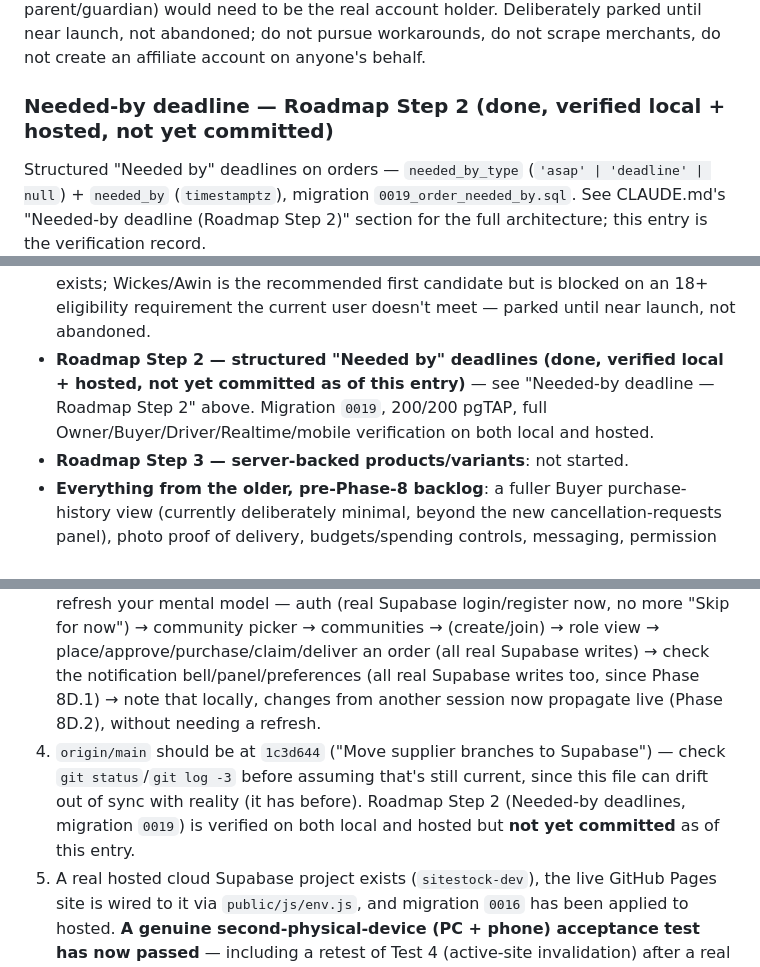
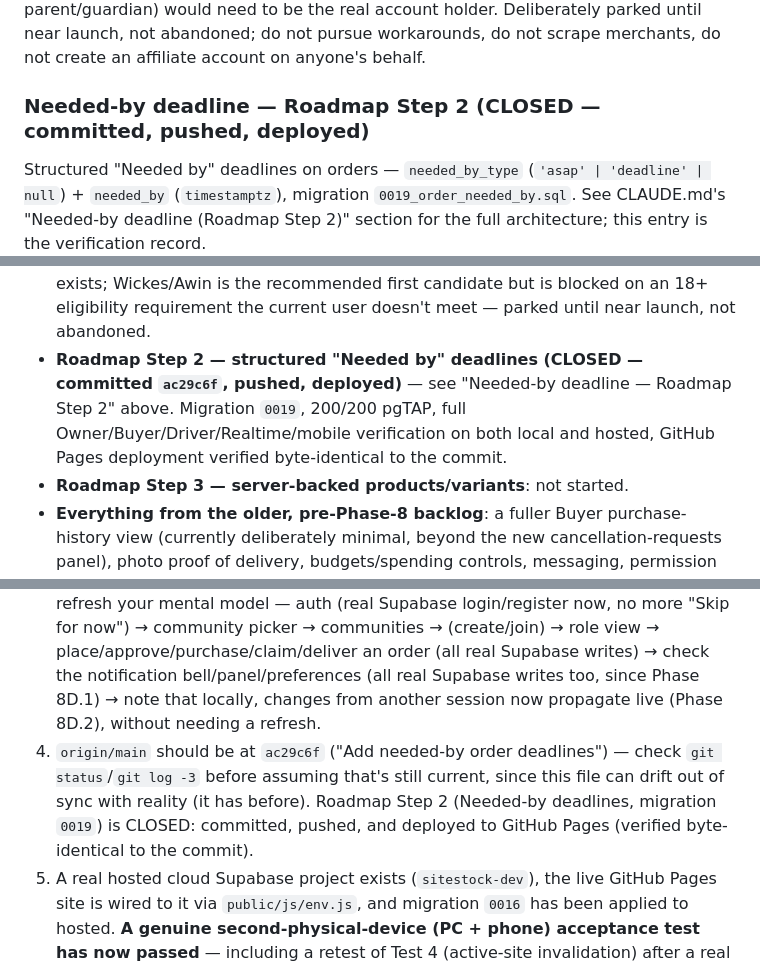
Before and after one commit to arcoore/construction-order-delivery, a Markdown page: PROGRESS.md, 3 parts joined by grey strips. GitHub-like rendering.

```diff
--- a/PROGRESS.md
+++ b/PROGRESS.md
@@ -264,7 +264,7 @@ A pre-commit audit of Phase B (before staging) found two real, narrow gaps, both
 
 A full research pass (six UK merchants: Screwfix, Toolstation, Wickes, B&Q, TradePoint, Travis Perkins, Jewson) found no merchant offering a centrally-consumable public price feed that fits SiteStock's "no per-Worker merchant login" adoption principle. The one genuinely real, technically-working price data path found (Simpro-marketplace catalogue integrations for Travis Perkins/Screwfix/Toolstation) requires **each construction company to hold and connect its own trade account** plus a paid third-party subscription — structurally incompatible with the product goal, not pursued. **Wickes, via the Awin affiliate network, is the recommended first candidate** (confirmed open programme, genuine public retail catalogue, no per-Worker credentials needed) — but Awin's own Standard Terms for Publishers require the contracting party to be 18+, and the current user is not. **This is genuinely blocked on an external eligibility requirement, not a technical one** — an eligible adult (e.g. a parent/guardian) would need to be the real account holder. Deliberately parked until near launch, not abandoned; do not pursue workarounds, do not scrape merchants, do not create an affiliate account on anyone's behalf.
 
-### Needed-by deadline — Roadmap Step 2 (done, verified local + hosted, not yet committed)
+### Needed-by deadline — Roadmap Step 2 (CLOSED — committed, pushed, deployed)
 
 Structured "Needed by" deadlines on orders — `needed_by_type` (`'asap' | 'deadline' | null`) + `needed_by` (`timestamptz`), migration `0019_order_needed_by.sql`. See CLAUDE.md's "Needed-by deadline (Roadmap Step 2)" section for the full architecture; this entry is the verification record.
 
@@ -309,7 +309,7 @@ A full product audit was run against the intended product direction (Buyer role,
 - **Phase 8E (done, committed `1c1fc56`, pushed)** — Community → Sites dashboard integration + a real role-switching bug fix, both directly triggered by findings from the Phase 8C.5 real-device verification pass. See "Community → Sites dashboard integration + role switching (Phase 8E)" above for full detail.
 - **Supplier/stockist ranking — architecture review (done, planning-only)**, then **Phase A (done, committed `a5ce181`, pushed, deployed, live-verified)** — real distance-based supplier ranking. Then **Phase B + Phase B hardening (done, committed together as `1c3d644` "Move supplier branches to Supabase", pushed)** — suppliers/supplier_branches data foundation (migration `0017`) + parent-supplier-inactivity RLS fix + Driver unresolved-branch fallback (migration `0018`). See "Distance-based supplier ranking (Phase A)", "Supplier data foundation — Phase B", and "Phase B hardening" above for full detail.
 - **Roadmap Step 1 — real supplier pricing access (done, researched, deliberately parked)**: see "Roadmap Step 1" above. No merchant integration exists; Wickes/Awin is the recommended first candidate but is blocked on an 18+ eligibility requirement the current user doesn't meet — parked until near launch, not abandoned.
-- **Roadmap Step 2 — structured "Needed by" deadlines (done, verified local + hosted, not yet committed as of this entry)** — see "Needed-by deadline — Roadmap Step 2" above. Migration `0019`, 200/200 pgTAP, full Owner/Buyer/Driver/Realtime/mobile verification on both local and hosted.
+- **Roadmap Step 2 — structured "Needed by" deadlines (CLOSED — committed `ac29c6f`, pushed, deployed)** — see "Needed-by deadline — Roadmap Step 2" above. Migration `0019`, 200/200 pgTAP, full Owner/Buyer/Driver/Realtime/mobile verification on both local and hosted, GitHub Pages deployment verified byte-identical to the commit.
 - **Roadmap Step 3 — server-backed products/variants**: not started.
 - **Everything from the older, pre-Phase-8 backlog**: a fuller Buyer purchase-history view (currently deliberately minimal, beyond the new cancellation-requests panel), photo proof of delivery, budgets/spending controls, messaging, permission presets/switches beyond the current hardcoded owner/worker/buyer/driver site rules, site analytics beyond the basic counts already shown, permanent site deletion, `site_restored` notifications (explicitly skipped in 4B), post-collection cancellation (explicitly deferred in 7A/7B/7C — needs a driver-decision-notification channel that doesn't exist yet), and notification pruning/capping (now a server-side table-growth item since Phase 8D.1, not a localStorage-size item — still unstarted). None of this is part of the Phase 8 backend work and none of it has been started.
 
@@ -318,6 +318,6 @@ A full product audit was run against the intended product direction (Buyer role,
 1. Read this file, then [CLAUDE.md](CLAUDE.md) — especially the "Phase 8B/8C — hybrid backend state" section and the "Notification system" section before touching `auth.js`/`identity.js`/`community.js`/`sites.js`/`orderLifecycle.js`/`notifications.js`/`realtime.js`.
 2. **Start the local Supabase stack** (needed for essentially everything now — identity/companies/sites/orders/notifications/realtime): Docker Desktop must be running, then `./.tools/supabase.exe start` from the repo root (or `supabase start` if the CLI is on PATH). Check with `docker ps | grep supabase` first — it may already be up. `./.tools/supabase.exe test db` should report **200/200** if you want to sanity-check the backend independently of the frontend.
 3. Run `python "dev_server.py"` (or use the `preview_start` tool with name `"buyer-replacement"`, already configured in `.claude/launch.json`) and click through the app to refresh your mental model — auth (real Supabase login/register now, no more "Skip for now") → community picker → communities → (create/join) → role view → place/approve/purchase/claim/deliver an order (all real Supabase writes) → check the notification bell/panel/preferences (all real Supabase writes too, since Phase 8D.1) → note that locally, changes from another session now propagate live (Phase 8D.2), without needing a refresh.
-4. `origin/main` should be at `1c3d644` ("Move supplier branches to Supabase") — check `git status`/`git log -3` before assuming that's still current, since this file can drift out of sync with reality (it has before). Roadmap Step 2 (Needed-by deadlines, migration `0019`) is verified on both local and hosted but **not yet committed** as of this entry.
+4. `origin/main` should be at `ac29c6f` ("Add needed-by order deadlines") — check `git status`/`git log -3` before assuming that's still current, since this file can drift out of sync with reality (it has before). Roadmap Step 2 (Needed-by deadlines, migration `0019`) is CLOSED: committed, pushed, and deployed to GitHub Pages (verified byte-identical to the commit).
 5. A real hosted cloud Supabase project exists (`sitestock-dev`), the live GitHub Pages site is wired to it via `public/js/env.js`, and migration `0016` has been applied to hosted. **A genuine second-physical-device (PC + phone) acceptance test has now passed** — including a retest of Test 4 (active-site invalidation) after a real bug found on the first physical attempt was fixed in `public/js/site.js`'s `subscribeSites` handler (see "Realtime freshness layer (Phase 8D.2)" above). **Phase 8D.2 is closed** — it's correct to say Realtime is real-device-proven for this app.
 6. Don't assume anything about "next steps" beyond what's listed above without asking — this project has been driven turn-by-turn by direct user requests, not a spec.
```
Also changed, not shown: other parts of PROGRESS.md (+2 -2 lines), supabase/README.md (+2 -1 lines).
